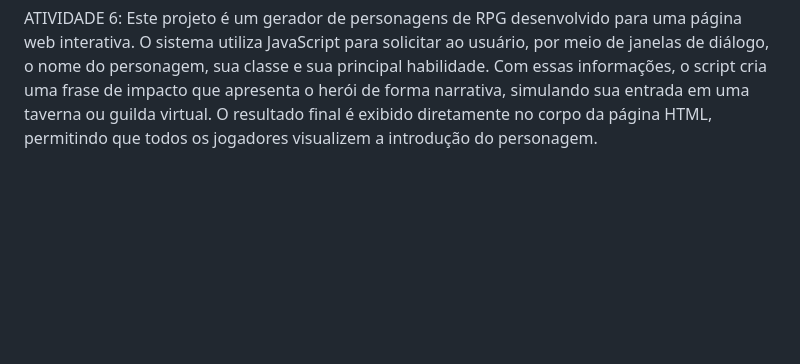
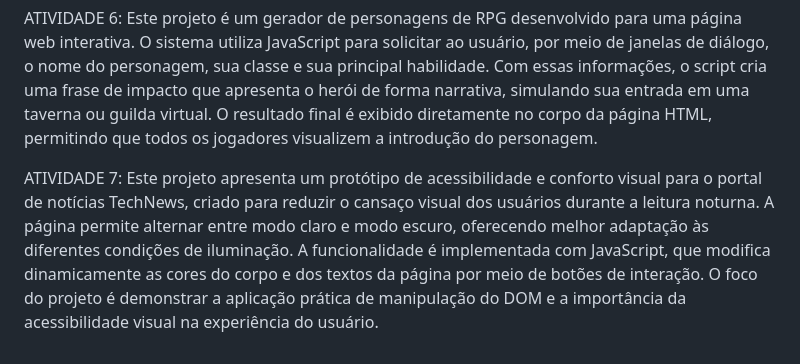
Before and after one commit to s4ntzcgii/atividades-java-script, a Markdown page: README.md, the part around the change. GitHub-like rendering; blank space fills up the shorter version.

Commit message:
Update README with new project activities
Add description for accessibility project and RPG character generator.

```diff
--- a/README.md
+++ b/README.md
@@ -17,3 +17,6 @@ Este projeto é uma calculadora simples feita com HTML, CSS e JavaScript que cal
 
 ATIVIDADE 6:
 Este projeto é um gerador de personagens de RPG desenvolvido para uma página web interativa. O sistema utiliza JavaScript para solicitar ao usuário, por meio de janelas de diálogo, o nome do personagem, sua classe e sua principal habilidade. Com essas informações, o script cria uma frase de impacto que apresenta o herói de forma narrativa, simulando sua entrada em uma taverna ou guilda virtual. O resultado final é exibido diretamente no corpo da página HTML, permitindo que todos os jogadores visualizem a introdução do personagem.
+
+ATIVIDADE 7:
+Este projeto apresenta um protótipo de acessibilidade e conforto visual para o portal de notícias TechNews, criado para reduzir o cansaço visual dos usuários durante a leitura noturna. A página permite alternar entre modo claro e modo escuro, oferecendo melhor adaptação às diferentes condições de iluminação. A funcionalidade é implementada com JavaScript, que modifica dinamicamente as cores do corpo e dos textos da página por meio de botões de interação. O foco do projeto é demonstrar a aplicação prática de manipulação do DOM e a importância da acessibilidade visual na experiência do usuário.
```
